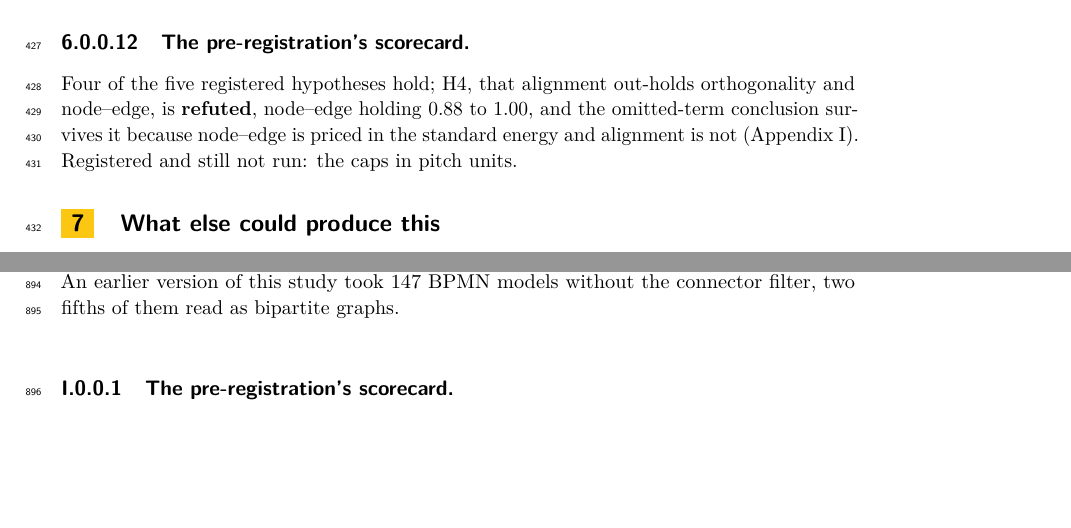
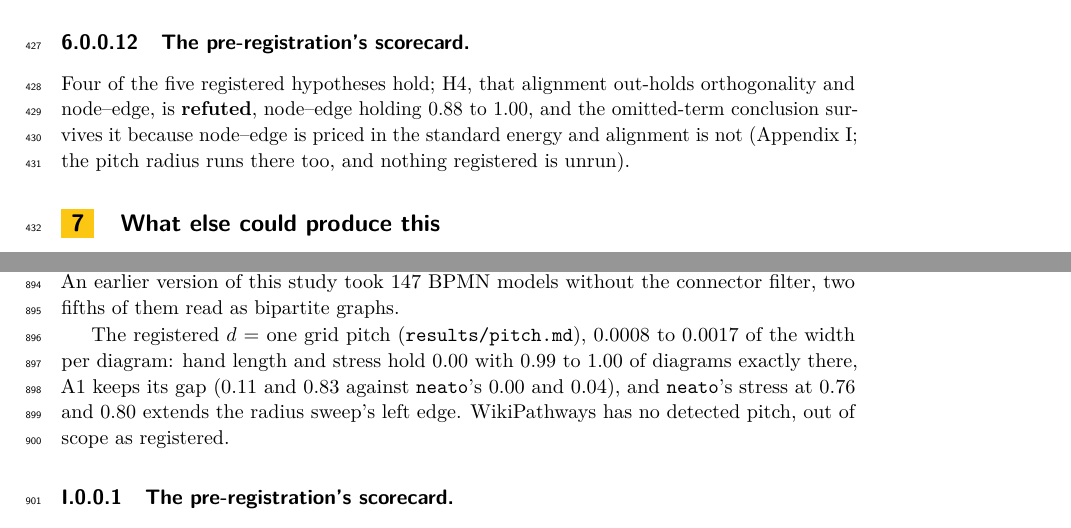
Before and after one commit to Anode1/articles, a LaTeX paper (cjitter/stationary_gd.tex): two parts of pages 11 and 23 of 25, joined at a grey line, cut so that both start at the same text, the shorter picture padded with empty space. Compiled offline with pdfLaTeX.

Commit message:
Nothing registered is unrun: the pitch radius closes the scorecard in both versions
Co-Authored-By: Claude Fable 5 <noreply@anthropic.com>
Claude-Session: https://claude.ai/code/session_0172jGaVpP95AnxpS59nPP14

```diff
--- a/cjitter/stationary_gd.tex
+++ b/cjitter/stationary_gd.tex
@@ -545,7 +545,8 @@ raising A1 (Appendix~\ref{app:nulls}).
 hold; H4, that alignment out-holds orthogonality and node--edge, is \textbf{refuted},
 node--edge holding 0.88 to 1.00, and the omitted-term conclusion survives it because
 node--edge is priced in the standard energy and alignment is not
-(Appendix~\ref{app:prereg}). Registered and still not run: the caps in pitch units.
+(Appendix~\ref{app:prereg}; the pitch radius runs there too, and nothing
+registered is unrun).
 
 \section{What else could produce this}\label{sec:alternatives}
 
@@ -1173,6 +1174,12 @@ The tools are the wrong tools
 An earlier version of this study took 147 BPMN models without the connector filter,
 two fifths of them read as bipartite graphs.
 
+The registered $d$ = one grid pitch (\texttt{results/pitch.md}), 0.0008 to 0.0017 of
+the width per diagram: hand length and stress hold 0.00 with 0.99 to 1.00 of diagrams
+exactly there, A1 keeps its gap (0.11 and 0.83 against \texttt{neato}'s 0.00 and 0.04),
+and \texttt{neato}'s stress at 0.76 and 0.80 extends the radius sweep's left edge.
+WikiPathways has no detected pitch, out of scope as registered.
+
 \paragraph{The pre-registration's scorecard.} H1, crossings and overlap hold the hand
 layout above 0.9 and above \texttt{neato}: holds, 1.00 against 0.41 to 0.76. H2, length
 alone holds under 0.2 and below \texttt{neato}: holds, 0.00 against 0.24 to 0.42. H3, no
```
Also changed, not shown: cjitter/stationary.tex (+6 -1 lines), cjitter/stationary.pdf, cjitter/stationary_gd.pdf.
